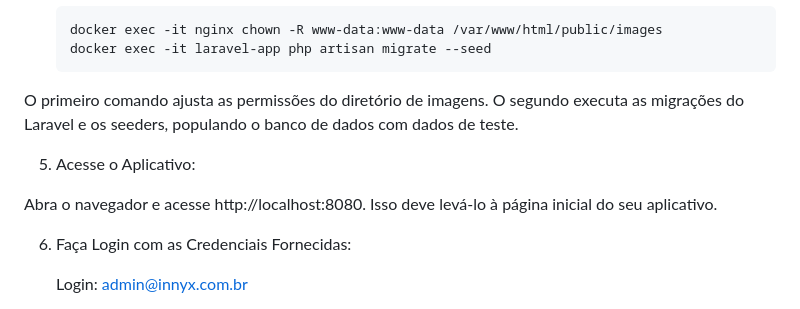
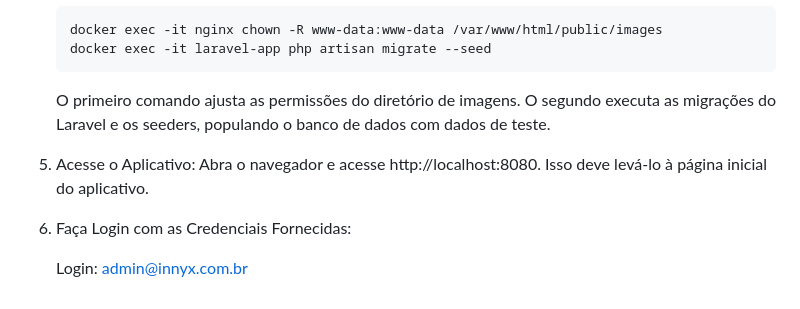
Before and after one commit to matheus-aguiar-dev/challenge-innyx, a Markdown page: README.md, the part around the change. Drawn GitHub-style.

````diff
--- a/README.md
+++ b/README.md
@@ -56,11 +56,9 @@ O backend da aplicação será construído utilizando o framework Laravel. As pr
     docker exec -it nginx chown -R www-data:www-data /var/www/html/public/images
     docker exec -it laravel-app php artisan migrate --seed
     ```
-O primeiro comando ajusta as permissões do diretório de imagens. O segundo executa as migrações do Laravel e os seeders, populando o banco de dados com dados de teste.
+    O primeiro comando ajusta as permissões do diretório de imagens. O segundo executa as migrações do Laravel e os seeders, populando o banco de dados com dados de teste.
 
-5. Acesse o Aplicativo:
-
-Abra o navegador e acesse http://localhost:8080. Isso deve levá-lo à página inicial do seu aplicativo.
+5. Acesse o Aplicativo: Abra o navegador e acesse http://localhost:8080. Isso deve levá-lo à página inicial do  aplicativo.
 
 6. Faça Login com as Credenciais Fornecidas:
 
````
